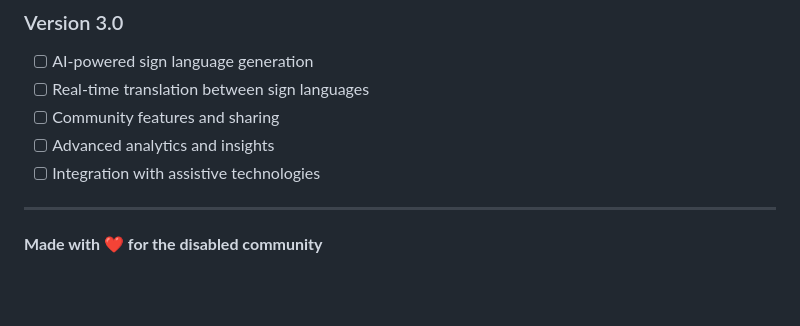
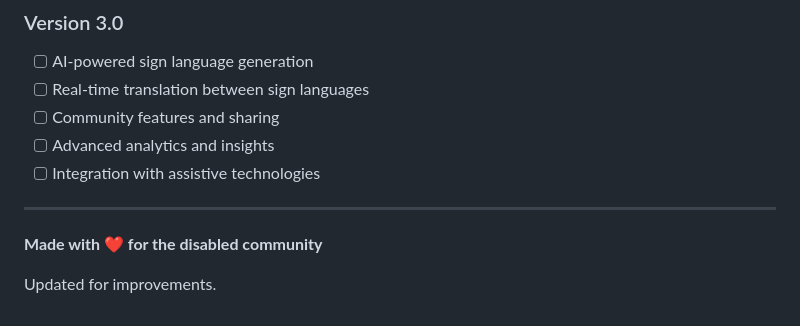
Before and after one commit to meetmungala/sign_language_recognition, a Markdown page: README.md, the part around the change. GitHub-like rendering; blank space fills up the shorter version.

```diff
--- a/README.md
+++ b/README.md
@@ -319,3 +319,5 @@ This project is licensed under the MIT License - see the [LICENSE](LICENSE) file
 ---
 
 **Made with ❤️ for the disabled community**
+
+Updated for improvements.
```
